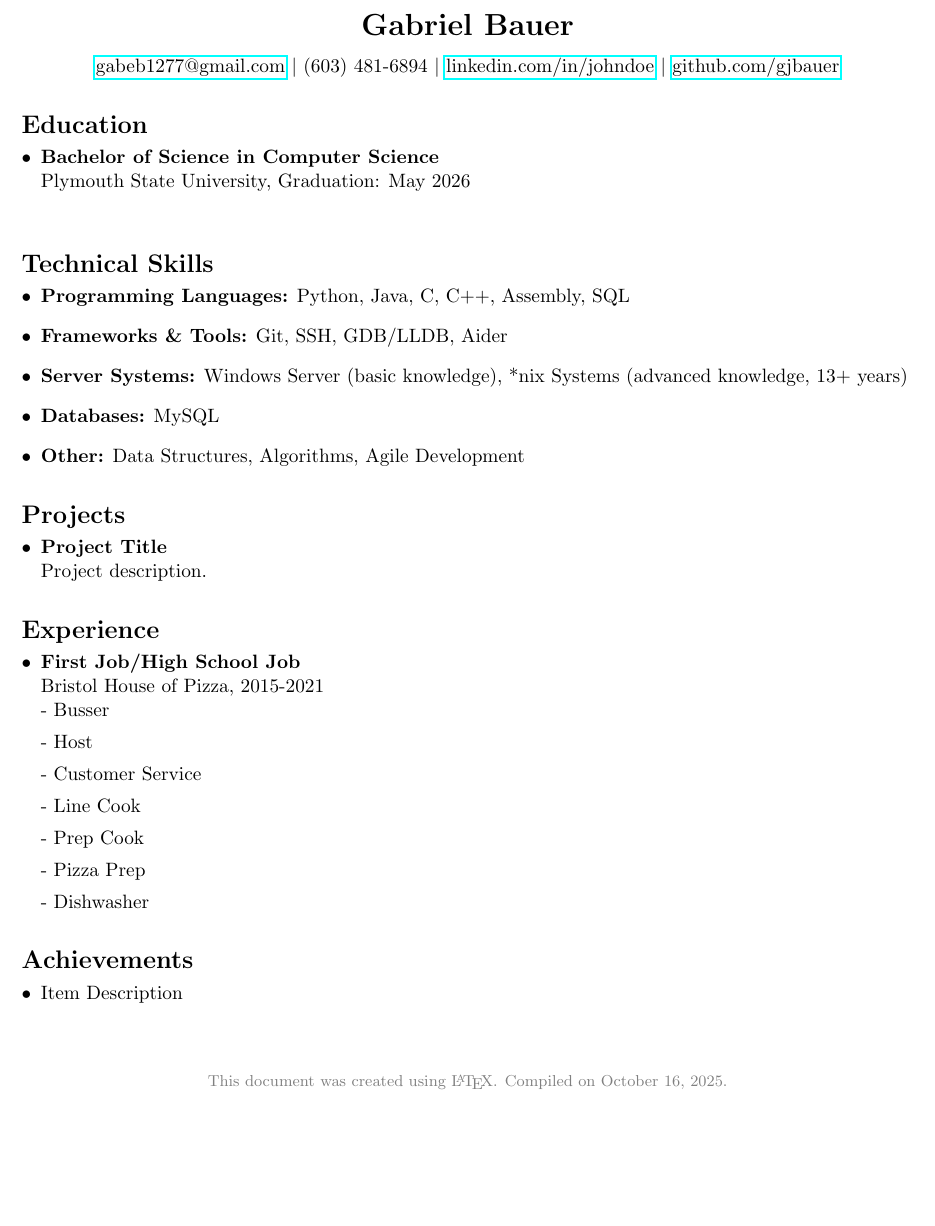
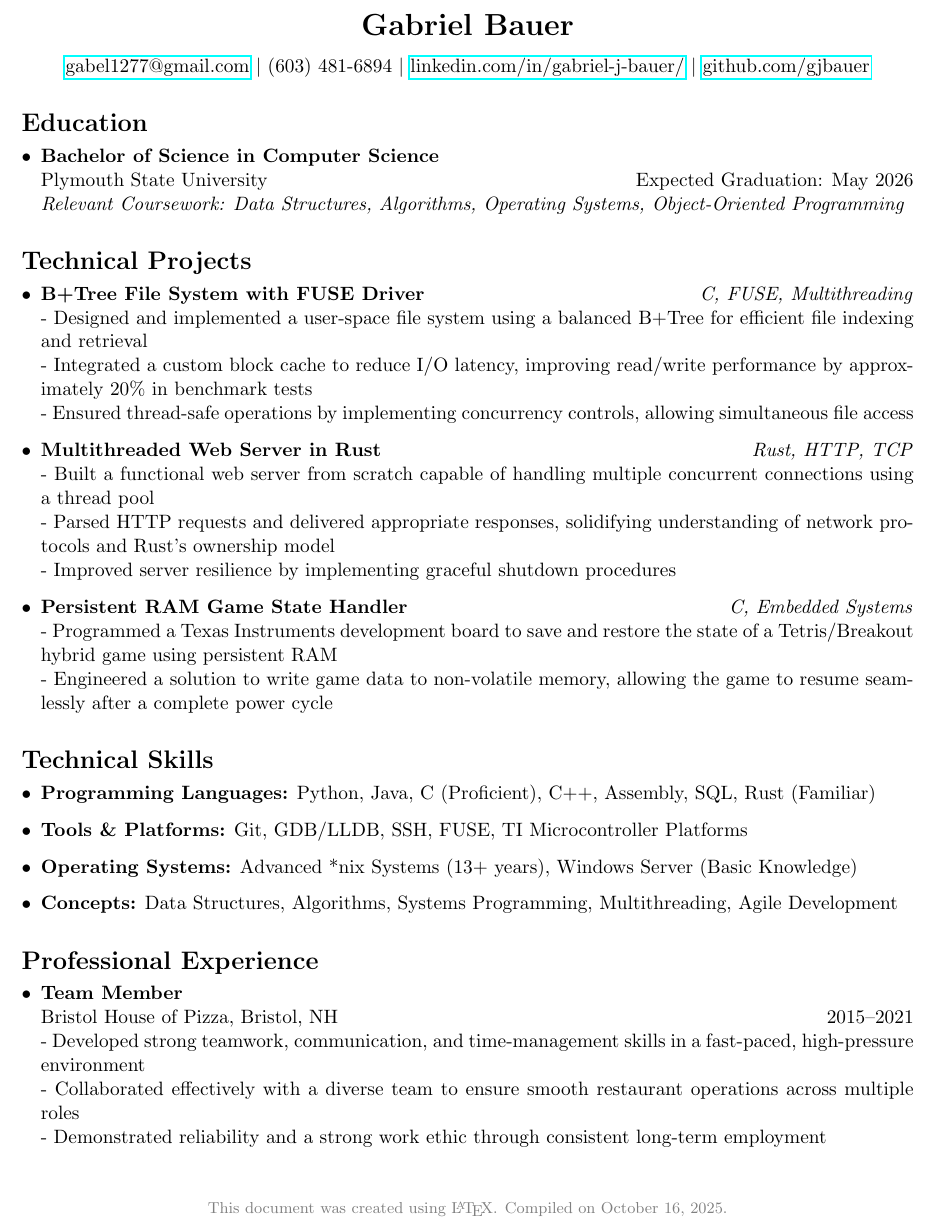
Before and after one commit to gjbauer/gjbauer, a LaTeX CV (resume.tex): part of the page, cut so that both start at the same text. Compiled offline with pdfLaTeX.

Commit message:
updated resume

```diff
--- a/resume.tex
+++ b/resume.tex
@@ -10,9 +10,9 @@
 \begin{center}
     {\LARGE \textbf{Gabriel Bauer}} \\
     \vspace{0.1in}
-    \href{mailto:gabeb1277@gmail.com}{gabeb1277@gmail.com} $\vert$
+    \href{mailto:gabel1277@gmail.com}{gabel1277@gmail.com} $\vert$
     (603) 481-6894 $\vert$
-    \href{https://linkedin.com/in/johndoe}{linkedin.com/in/johndoe} $\vert$
+    \href{https://www.linkedin.com/in/gabriel-j-bauer/}{linkedin.com/in/gabriel-j-bauer/} $\vert$
     \href{https://github.com/gjbauer}{github.com/gjbauer}
 \end{center}
 
@@ -20,50 +20,45 @@
 \vspace{-0.1in}
 \begin{itemize}[leftmargin=*]
     \item \textbf{Bachelor of Science in Computer Science} \\
-    Plymouth State University, Graduation: May 2026 \\
+    Plymouth State University \hfill Expected Graduation: May 2026 \\
+    \textit{Relevant Coursework: Data Structures, Algorithms, Operating Systems, Object-Oriented Programming}
+\end{itemize}
+
+\section*{Technical Projects}
+\vspace{-0.1in}
+\begin{itemize}[leftmargin=*]
+    \item \textbf{B+Tree File System with FUSE Driver} \hfill \textit{C, FUSE, Multithreading} \\
+    - Designed and implemented a user-space file system using a balanced B+Tree for efficient file indexing and retrieval \\
+    - Integrated a custom block cache to reduce I/O latency, improving read/write performance by approximately 20\% in benchmark tests \\
+    - Ensured thread-safe operations by implementing concurrency controls, allowing simultaneous file access
+
+    \item \textbf{Multithreaded Web Server in Rust} \hfill \textit{Rust, HTTP, TCP} \\
+    - Built a functional web server from scratch capable of handling multiple concurrent connections using a thread pool \\
+    - Parsed HTTP requests and delivered appropriate responses, solidifying understanding of network protocols and Rust's ownership model \\
+    - Improved server resilience by implementing graceful shutdown procedures
+
+    \item \textbf{Persistent RAM Game State Handler} \hfill \textit{C, Embedded Systems} \\
+    - Programmed a Texas Instruments development board to save and restore the state of a Tetris/Breakout hybrid game using persistent RAM \\
+    - Engineered a solution to write game data to non-volatile memory, allowing the game to resume seamlessly after a complete power cycle
 \end{itemize}
 
 \section*{Technical Skills}
 \vspace{-0.1in}
 \begin{itemize}[leftmargin=*]
-    \item \textbf{Programming Languages:} Python, Java, C, C++, Assembly, SQL
-    \item \textbf{Frameworks \& Tools:} Git, SSH, GDB/LLDB, Aider
-    \item \textbf{Server Systems:} Windows Server (basic knowledge), *nix Systems (advanced knowledge, 13+ years)
-    \item \textbf{Databases:} MySQL
-    \item \textbf{Other:} Data Structures, Algorithms, Agile Development
+    \item \textbf{Programming Languages:} Python, Java, C (Proficient), C++, Assembly, SQL, Rust (Familiar)
+    \item \textbf{Tools \& Platforms:} Git, GDB/LLDB, SSH, FUSE, TI Microcontroller Platforms
+    \item \textbf{Operating Systems:} Advanced *nix Systems (13+ years), Windows Server (Basic Knowledge)
+    \item \textbf{Concepts:} Data Structures, Algorithms, Systems Programming, Multithreading, Agile Development
 \end{itemize}
 
-\section*{Projects}
+\section*{Professional Experience}
 \vspace{-0.1in}
 \begin{itemize}[leftmargin=*]
-    \item \textbf{Project Title} \\
-    Project description.
-\end{itemize}
-
-\section*{Experience}
-\vspace{-0.1in}
-\begin{itemize}[leftmargin=*]
-    \item \textbf{First Job/High School Job} \\
-    Bristol House of Pizza, 2015-2021 \\
-    - Busser
-
-    - Host
-
-    - Customer Service
-
-    - Line Cook
-
-    - Prep Cook
-
-    - Pizza Prep
-
-    - Dishwasher
-\end{itemize}
-
-\section*{Achievements}
-\vspace{-0.1in}
-\begin{itemize}[leftmargin=*]
-    \item Item Description
+    \item \textbf{Team Member} \\
+    Bristol House of Pizza, Bristol, NH \hfill 2015--2021 \\
+    - Developed strong teamwork, communication, and time-management skills in a fast-paced, high-pressure environment \\
+    - Collaborated effectively with a diverse team to ensure smooth restaurant operations across multiple roles \\
+    - Demonstrated reliability and a strong work ethic through consistent long-term employment
 \end{itemize}
 
 \vspace{0.2in}
```
